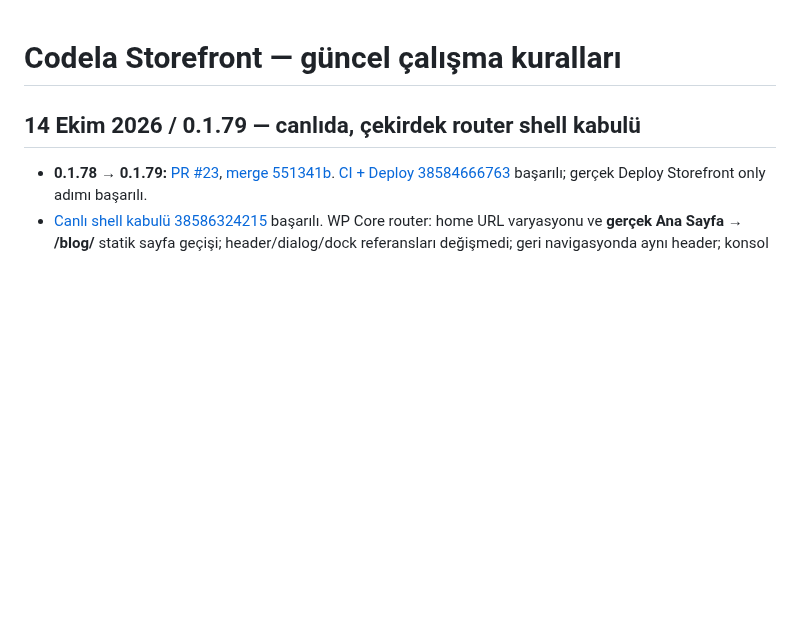
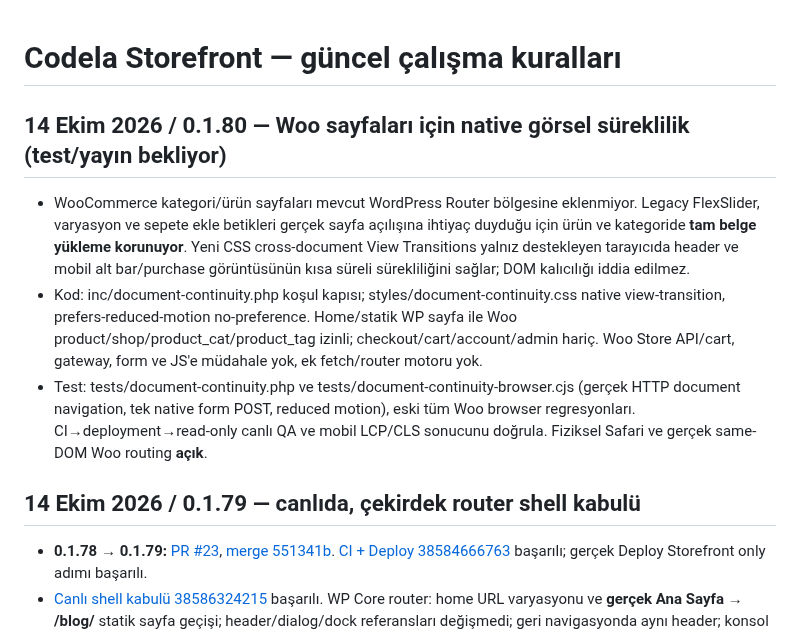
Before and after one commit to muhammetdkaya/codela-storefront, a Markdown page: AGENTS.md, the part around the change. GitHub-like rendering; blank space fills up the shorter version.

Commit message:
docs: define 0.1.80 native Woo visual continuity and safety boundary

```diff
--- a/AGENTS.md
+++ b/AGENTS.md
@@ -1,4 +1,10 @@
 # Codela Storefront — güncel çalışma kuralları
+
+## 14 Ekim 2026 / 0.1.80 — Woo sayfaları için native görsel süreklilik (test/yayın bekliyor)
+
+- WooCommerce kategori/ürün sayfaları mevcut WordPress Router bölgesine eklenmiyor. Legacy FlexSlider, varyasyon ve sepete ekle betikleri gerçek sayfa açılışına ihtiyaç duyduğu için ürün ve kategoride **tam belge yükleme korunuyor**. Yeni CSS cross-document View Transitions yalnız destekleyen tarayıcıda header ve mobil alt bar/purchase görüntüsünün kısa süreli sürekliliğini sağlar; DOM kalıcılığı iddia edilmez.
+- Kod: inc/document-continuity.php koşul kapısı; styles/document-continuity.css native view-transition, prefers-reduced-motion no-preference. Home/statik WP sayfa ile Woo product/shop/product_cat/product_tag izinli; checkout/cart/account/admin hariç. Woo Store API/cart, gateway, form ve JS'e müdahale yok, ek fetch/router motoru yok.
+- Test: tests/document-continuity.php ve tests/document-continuity-browser.cjs (gerçek HTTP document navigation, tek native form POST, reduced motion), eski tüm Woo browser regresyonları. CI→deployment→read-only canlı QA ve mobil LCP/CLS sonucunu doğrula. Fiziksel Safari ve gerçek same-DOM Woo routing **açık**.
 
 ## 14 Ekim 2026 / 0.1.79 — canlıda, çekirdek router shell kabulü
 
```
